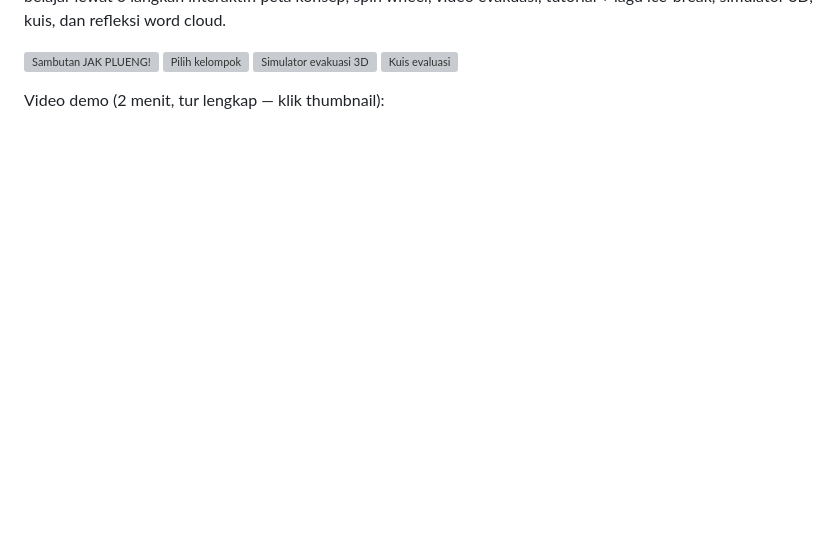
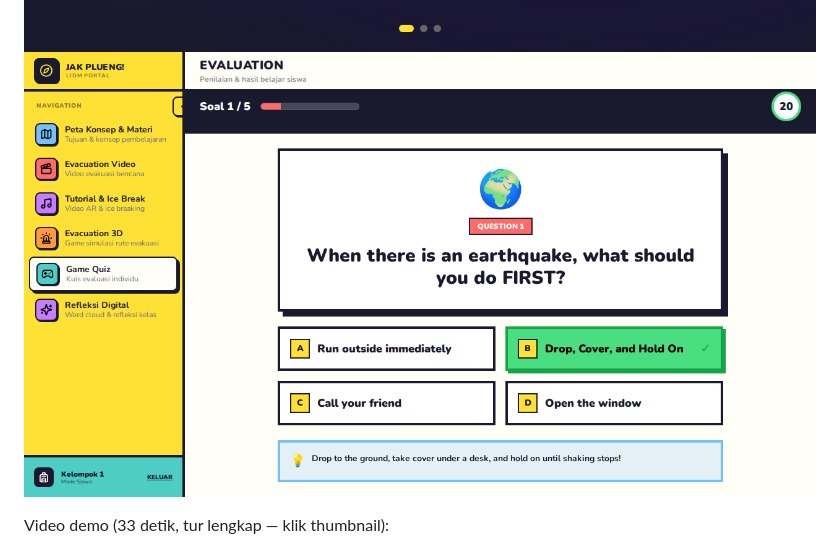
Before and after one commit to dezzorigin/lidm-jakplueng, a Markdown page: README.md, the part around the change. Rendered like a GitHub page; pictures changed too: docs/screenshots/quiz-desktop.png (added), docs/screenshots/simulator-desktop.png (added); blank space fills up the shorter version; grey boxes are pictures that could not be loaded.

Commit message:
docs: media README asli dari CI run 44540475061 — 4 screenshot (welcome/groups/simulator/quiz) + demo.mp4 33,4 dtk + cover; perbaiki klaim durasi video

```diff
--- a/README.md
+++ b/README.md
@@ -14,7 +14,7 @@ refleksi word cloud.
 ![Simulator evakuasi 3D](docs/screenshots/simulator-desktop.png)
 ![Kuis evaluasi](docs/screenshots/quiz-desktop.png)
 
-Video demo (2 menit, tur lengkap — klik thumbnail):
+Video demo (33 detik, tur lengkap — klik thumbnail):
 
 [![Demo JAK PLUENG!](docs/demo/cover.png)](docs/demo/demo.mp4)
 
```
Also changed, not shown: docs/demo/cover.png (added), docs/screenshots/groups-desktop.png (added), docs/screenshots/welcome-desktop.png (added), 1 other file.
